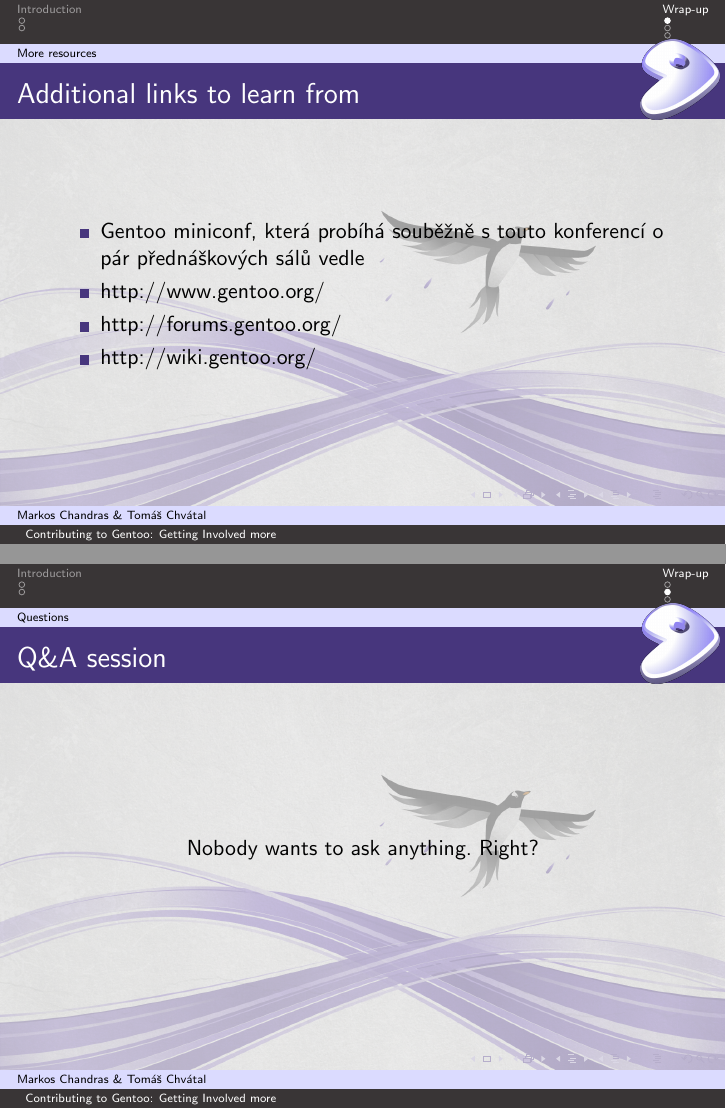
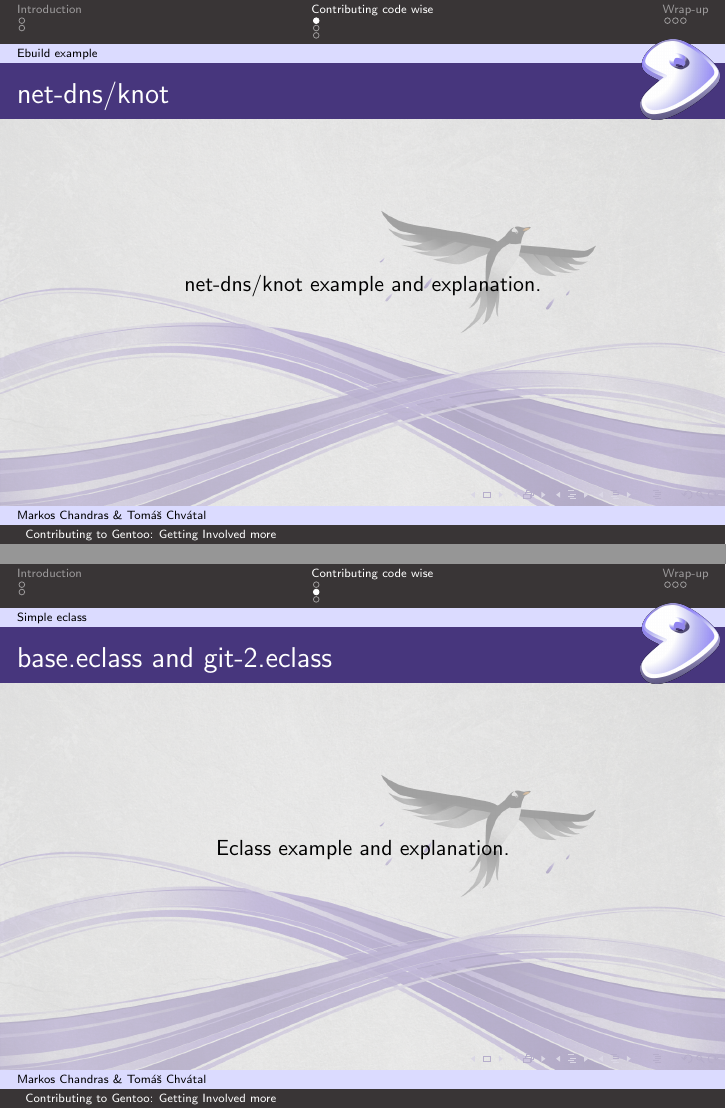
Before and after one commit to plusky/presentations, LaTeX slides (contribute-gentoo-2012/contribute-2012.tex): pages 5 and 6 of 7 before the commit and pages 5 and 6 of 10 after it, joined at a grey line. Compiled offline with pdfLaTeX.

Commit message:
Add more of my parts of the presentation

```diff
--- a/contribute-gentoo-2012/contribute-2012.tex
+++ b/contribute-gentoo-2012/contribute-2012.tex
@@ -99,3 +106,16 @@
 % --------------------- uncomment to include them ----------------------------
 \include{contribute-2012-hwoarang}
 
+\section{Contributing code wise}
+
+\subsection{Ebuild example}
+
+\begin{frame}{net-dns/knot}
+	\begin{center}net-dns/knot example and explanation.\end{center}
+\end{frame}
+
+\subsection{Simple eclass}
+
+\begin{frame}{base.eclass and git-2.eclass}
+        \begin{center}Eclass example and explanation.\end{center}
+\end{frame}
@@ -102,15 +134,12 @@
 % -----------------------------------------------------------------------------
 \section{Wrap-up}
 
-\subsection{More resources}
-\begin{frame}{Additional links to learn from}
+\subsection{Wrap-up}
+
+\begin{frame}{Links to learn from and links to stuff I mentioned}
 	\begin{itemize}
-		\item Gentoo miniconf, která probíhá souběžně s touto konferencí o pár přednáškových sálů vedle
-		\item http://www.gentoo.org/
-		\item http://forums.gentoo.org/
-		\item http://wiki.gentoo.org/
+		\item http://www.gentoo.org/proj/en/devrel/recruiters/
+		\item http://www.gentoo.org/proj/en/qa/
 	\end{itemize}
 \end{frame}
 
-\subsection{Questions}
-\begin{frame}{Q\&A session}
```
Also changed, not shown: contribute-gentoo-2012/contribute-2012.tex (29 more changed lines).
